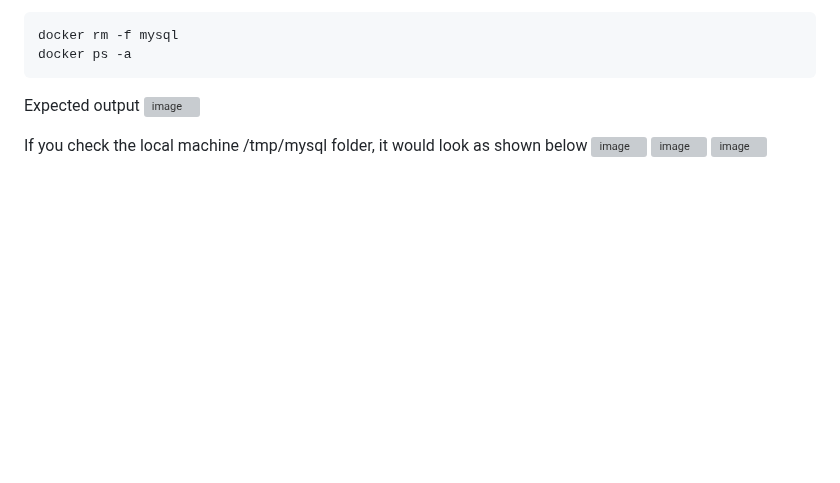
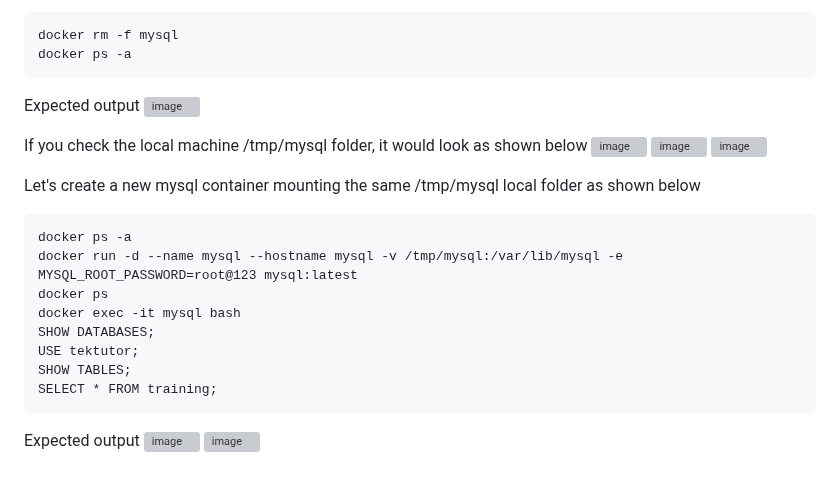
Before and after one commit to tektutor/devops-dec-2023, a Markdown page: Day2/README.md, the part around one of its changes. Rendered like a GitHub page; blank space fills up the shorter version; grey boxes are pictures that could not be loaded.

````diff
--- a/Day2/README.md
+++ b/Day2/README.md
@@ -501,3 +501,19 @@ If you check the local machine /tmp/mysql folder, it would look as shown below
 ![image](https://github.com/tektutor/devops-dec-2023/assets/12674043/64e110f2-2029-4080-a56d-f85b96e1309b)
 ![image](https://github.com/tektutor/devops-dec-2023/assets/12674043/85a9b78a-0327-41bc-b9d3-3f2a954f1c84)
 ![image](https://github.com/tektutor/devops-dec-2023/assets/12674043/5eb45e95-31e1-4cd3-9c67-7f17b64fcf2c)
+
+Let's create a new mysql container mounting the same /tmp/mysql local folder as shown below
+```
+docker ps -a
+docker run -d --name mysql --hostname mysql -v /tmp/mysql:/var/lib/mysql -e MYSQL_ROOT_PASSWORD=root@123 mysql:latest
+docker ps
+docker exec -it mysql bash
+SHOW DATABASES;
+USE tektutor;
+SHOW TABLES;
+SELECT * FROM training;
+```
+
+Expected output
+![image](https://github.com/tektutor/devops-dec-2023/assets/12674043/dafcf796-8cc6-4525-868a-6ccc1a3f859b)
+![image](https://github.com/tektutor/devops-dec-2023/assets/12674043/c72c6422-fad4-42cc-9f11-e848a4a8b6eb)
````
Also changed, not shown: other parts of Day2/README.md (+1 -1 lines).
